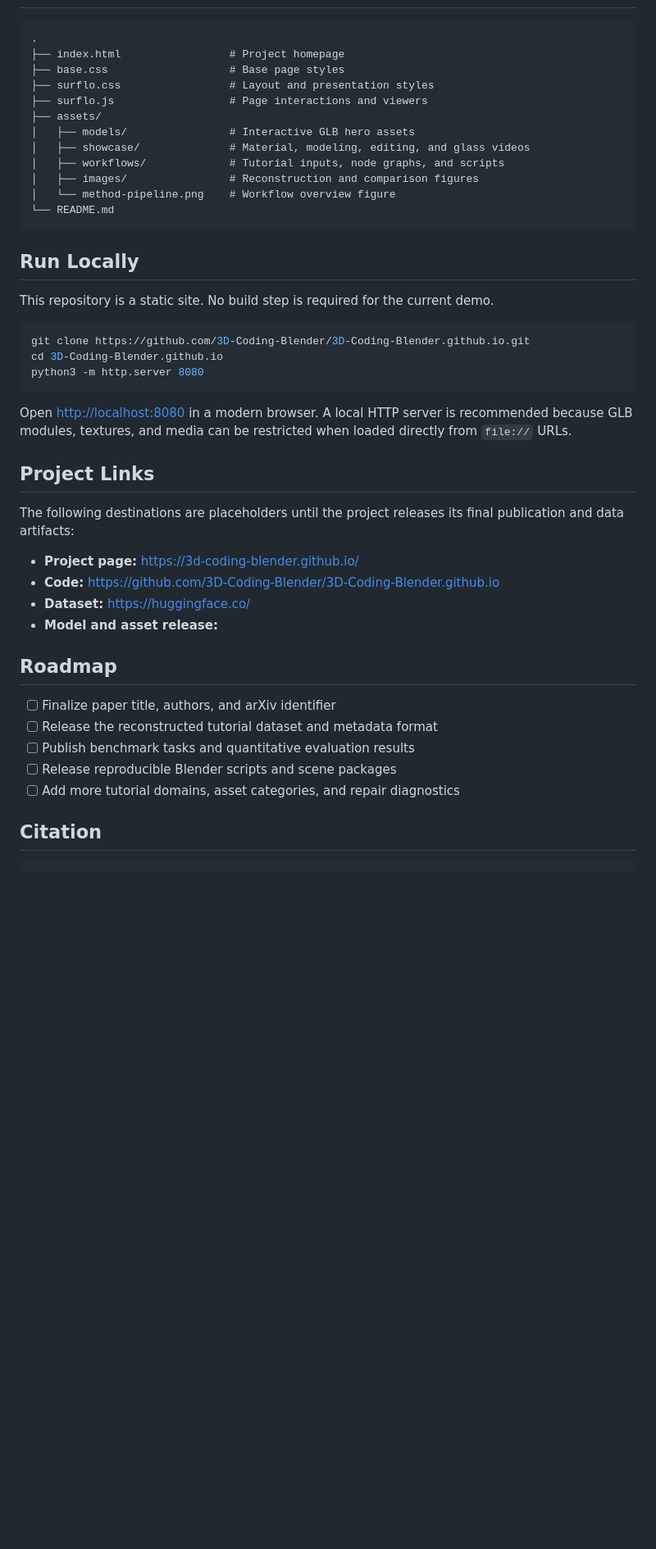
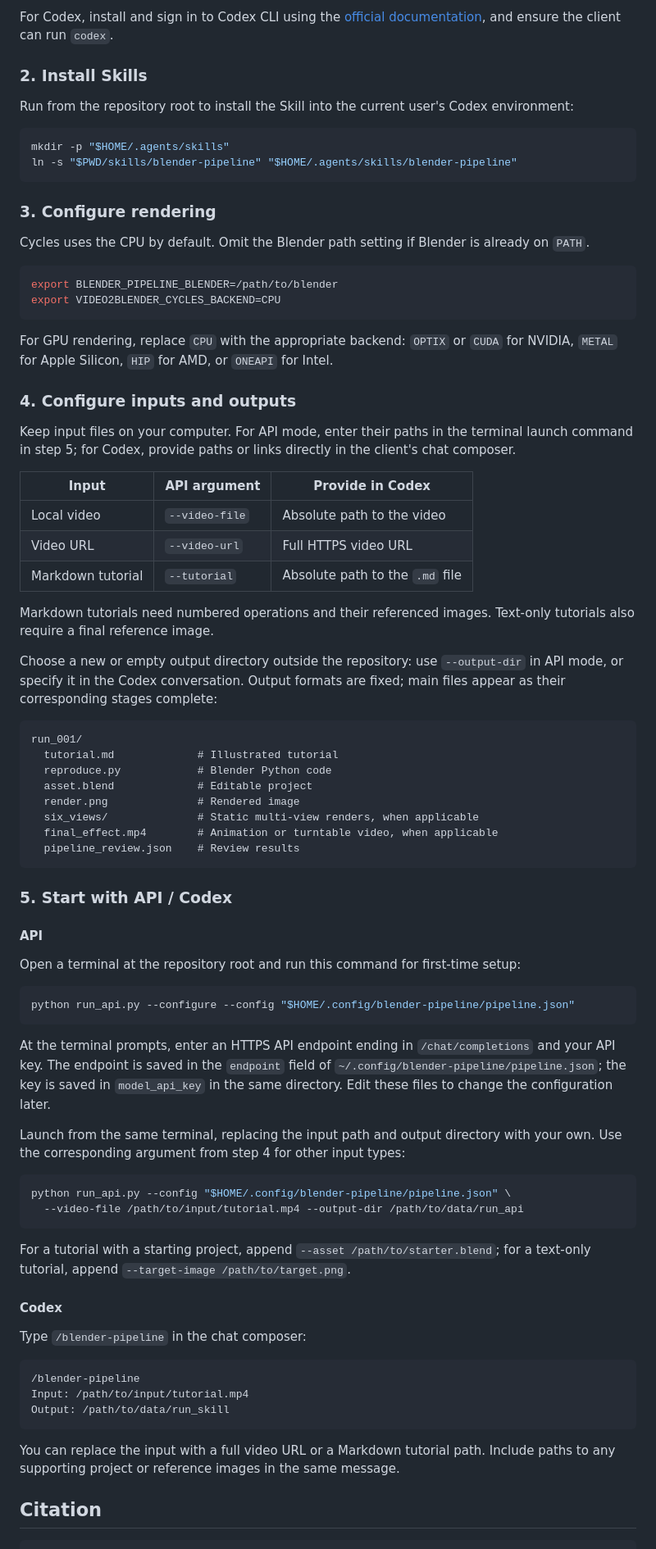
Before and after one commit to 3D-Coding-Blender/3D-Coding-Blender.github.io, a Markdown page: README.md, the part around one of its changes. Shown at 82% size. GitHub-like rendering; blank space fills up the shorter version.

Commit message:
Rewrite project README for BlenderLore

````diff
--- a/README.md
+++ b/README.md
@@ -70,47 +74,82 @@ The workflow overview is also available as a standalone image:
+For Codex, install and sign in to Codex CLI using the [official documentation](https://developers.openai.com/codex/cli/), and ensure the client can run `codex`.
+
+### 2. Install Skills
+
+Run from the repository root to install the Skill into the current user's Codex environment:
+
+```bash
+mkdir -p "$HOME/.agents/skills"
+ln -s "$PWD/skills/blender-pipeline" "$HOME/.agents/skills/blender-pipeline"
+```
+
+### 3. Configure rendering
+
+Cycles uses the CPU by default. Omit the Blender path setting if Blender is already on `PATH`.
+
+```bash
+export BLENDER_PIPELINE_BLENDER=/path/to/blender
+export VIDEO2BLENDER_CYCLES_BACKEND=CPU
+```
+
+For GPU rendering, replace `CPU` with the appropriate backend: `OPTIX` or `CUDA` for NVIDIA, `METAL` for Apple Silicon, `HIP` for AMD, or `ONEAPI` for Intel.
+
+### 4. Configure inputs and outputs
+
+Keep input files on your computer. For API mode, enter their paths in the terminal launch command in step 5; for Codex, provide paths or links directly in the client's chat composer.
+
+| Input | API argument | Provide in Codex |
+| --- | --- | --- |
+| Local video | `--video-file` | Absolute path to the video |
+| Video URL | `--video-url` | Full HTTPS video URL |
+| Markdown tutorial | `--tutorial` | Absolute path to the `.md` file |
+
+Markdown tutorials need numbered operations and their referenced images. Text-only tutorials also require a final reference image.
+
+Choose a new or empty output directory outside the repository: use `--output-dir` in API mode, or specify it in the Codex conversation. Output formats are fixed; main files appear as their corresponding stages complete:
 
 ```text
-.
-├── index.html                 # Project homepage
-├── base.css                   # Base page styles
-├── surflo.css                 # Layout and presentation styles
-├── surflo.js                  # Page interactions and viewers
-├── assets/
-│   ├── models/                # Interactive GLB hero assets
-│   ├── showcase/              # Material, modeling, editing, and glass videos
-│   ├── workflows/             # Tutorial inputs, node graphs, and scripts
-│   ├── images/                # Reconstruction and comparison figures
-│   └── method-pipeline.png    # Workflow overview figure
-└── README.md
+run_001/
+  tutorial.md             # Illustrated tutorial
+  reproduce.py            # Blender Python code
+  asset.blend             # Editable project
+  render.png              # Rendered image
+  six_views/              # Static multi-view renders, when applicable
+  final_effect.mp4        # Animation or turntable video, when applicable
+  pipeline_review.json    # Review results
 ```
 
-## Run Locally
+### 5. Start with API / Codex
 
-This repository is a static site. No build step is required for the current demo.
+#### API
+
+Open a terminal at the repository root and run this command for first-time setup:
 
 ```bash
-git clone https://github.com/3D-Coding-Blender/3D-Coding-Blender.github.io.git
-cd 3D-Coding-Blender.github.io
-python3 -m http.server 8080
+python run_api.py --configure --config "$HOME/.config/blender-pipeline/pipeline.json"
 ```
 
-Open <http://localhost:8080> in a modern browser. A local HTTP server is recommended because GLB modules, textures, and media can be restricted when loaded directly from `file://` URLs.
+At the terminal prompts, enter an HTTPS API endpoint ending in `/chat/completions` and your API key. The endpoint is saved in the `endpoint` field of `~/.config/blender-pipeline/pipeline.json`; the key is saved in `model_api_key` in the same directory. Edit these files to change the configuration later.
 
-## Project Links
+Launch from the same terminal, replacing the input path and output directory with your own. Use the corresponding argument from step 4 for other input types:
 
-The following destinations are placeholders until the project releases its final publication and data artifacts:
+```bash
+python run_api.py --config "$HOME/.config/blender-pipeline/pipeline.json" \
+  --video-file /path/to/input/tutorial.mp4 --output-dir /path/to/data/run_api
+```
 
-- **Project page:** <https://3d-coding-blender.github.io/>
-- **Code:** <https://github.com/3D-Coding-Blender/3D-Coding-Blender.github.io>
-- **Dataset:** <https://huggingface.co/>
-- **Model and asset release:** <!-- TODO: add the final model or asset URL -->
+For a tutorial with a starting project, append `--asset /path/to/starter.blend`; for a text-only tutorial, append `--target-image /path/to/target.png`.
 
-## Roadmap
+#### Codex
 
-- [ ] Finalize paper title, authors, and arXiv identifier
-- [ ] Release the reconstructed tutorial dataset and metadata format
-- [ ] Publish benchmark tasks and quantitative evaluation results
-- [ ] Release reproducible Blender scripts and scene packages
-- [ ] Add more tutorial domains, asset categories, and repair diagnostics
+Type `/blender-pipeline` in the chat composer:
+
+```text
+/blender-pipeline
+Input: /path/to/input/tutorial.mp4
+Output: /path/to/data/run_skill
+```
+
+You can replace the input with a full video URL or a Markdown tutorial path. Include paths to any supporting project or reference images in the same message.
 
 ## Citation
 
````
Also changed, not shown: other parts of README.md (+51 -47 lines).
